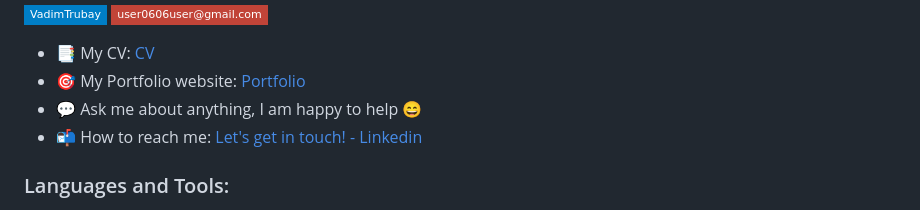
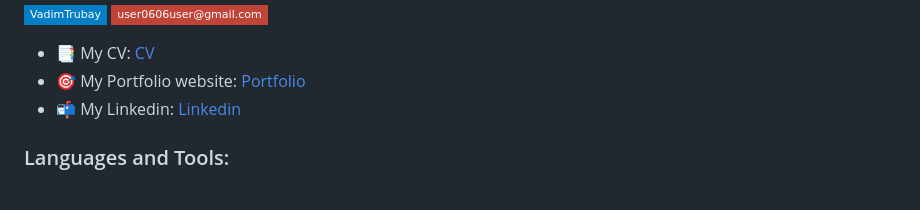
Before and after one commit to VadimTrubay/VadimTrubay, a Markdown page: README.md, the part around the change. Rendered like a GitHub page; badges without logos.

```diff
--- a/README.md
+++ b/README.md
@@ -27,8 +27,7 @@ In addition, I am familiar with Agile and Scrum methodologies.
 
 - 📑 My CV: [CV](https://vadimtrubay.github.io/assets/resume/CV_Vadim_Trubay_Python_backend.pdf)
 - 🎯 My Portfolio website: [Portfolio](https://VadimTrubay.github.io/)
-- 💬 Ask me about anything, I am happy to help :smile:
-- 📬 How to reach me: [Let's get in touch! - Linkedin](https://linkedin.com/in/vadim-trubay-146607257)
+- 📬 My Linkedin: [Linkedin](https://linkedin.com/in/vadim-trubay-146607257)
 
 ### Languages and Tools:
 
```
